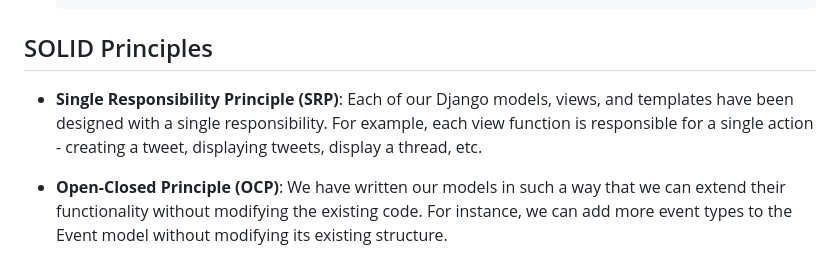
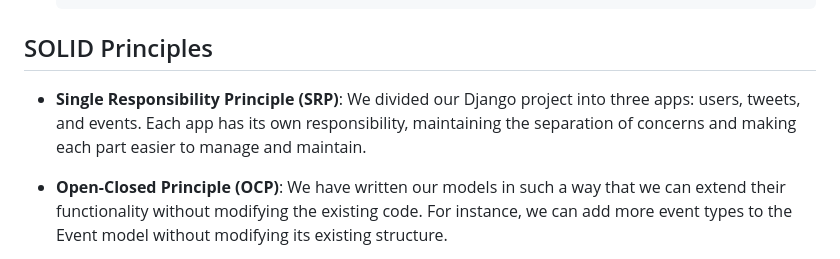
Before and after one commit to ricardomongza99/twitter-reloaded, a Markdown page: README.md, the part around the change. Drawn GitHub-style.

````diff
--- a/README.md
+++ b/README.md
@@ -55,7 +55,7 @@ Twitter Reloaded is a Twitter clone project built using Django, Python, and SQLi
     python manage.py runserver
     ```
 ## SOLID Principles
-- **Single Responsibility Principle (SRP)**: Each of our Django models, views, and templates have been designed with a single responsibility. For example, each view function is responsible for a single action - creating a tweet, displaying tweets, display a thread, etc.
+- **Single Responsibility Principle (SRP)**: We divided our Django project into three apps: users, tweets, and events. Each app has its own responsibility, maintaining the separation of concerns and making each part easier to manage and maintain.
 
 - **Open-Closed Principle (OCP)**: We have written our models in such a way that we can extend their functionality without modifying the existing code. For instance, we can add more event types to the Event model without modifying its existing structure.
 
````
